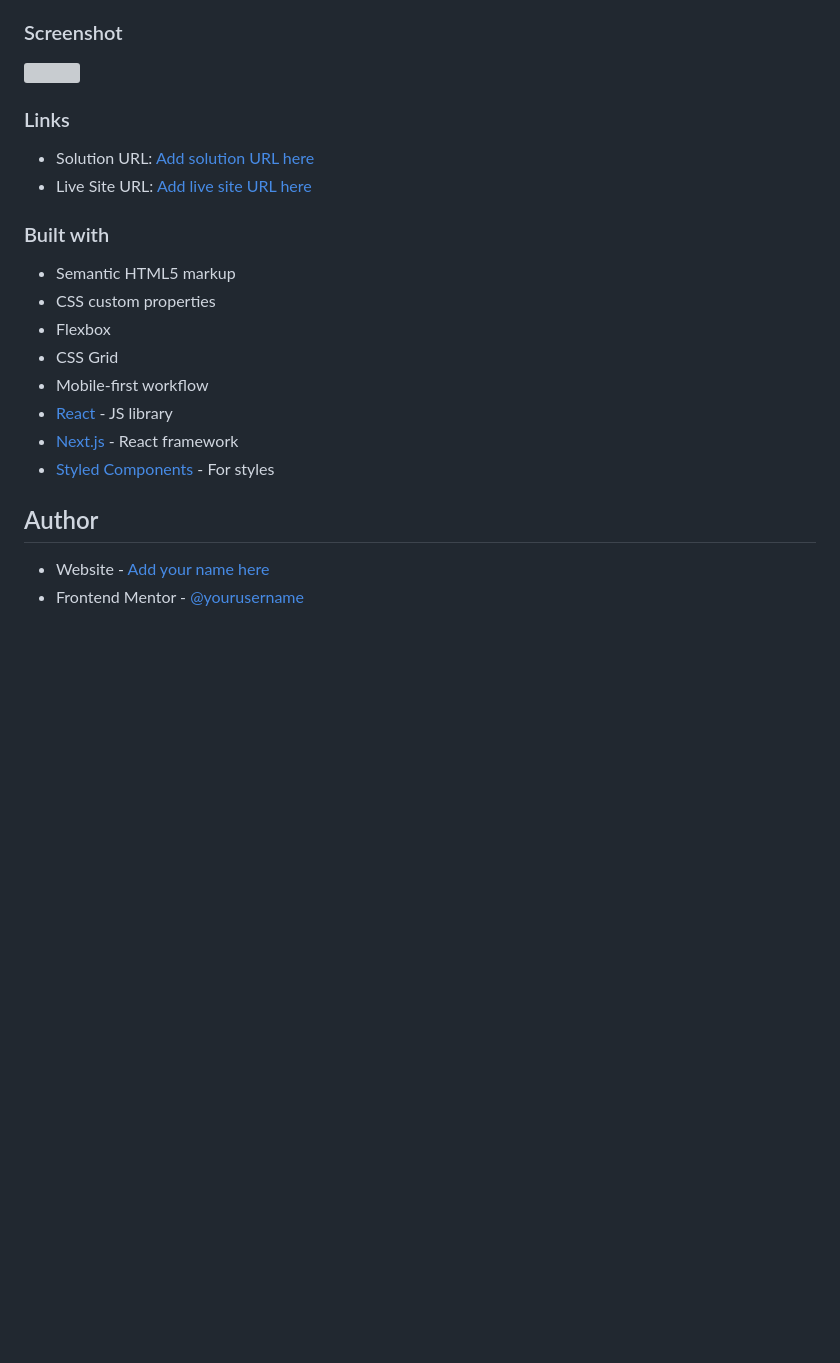
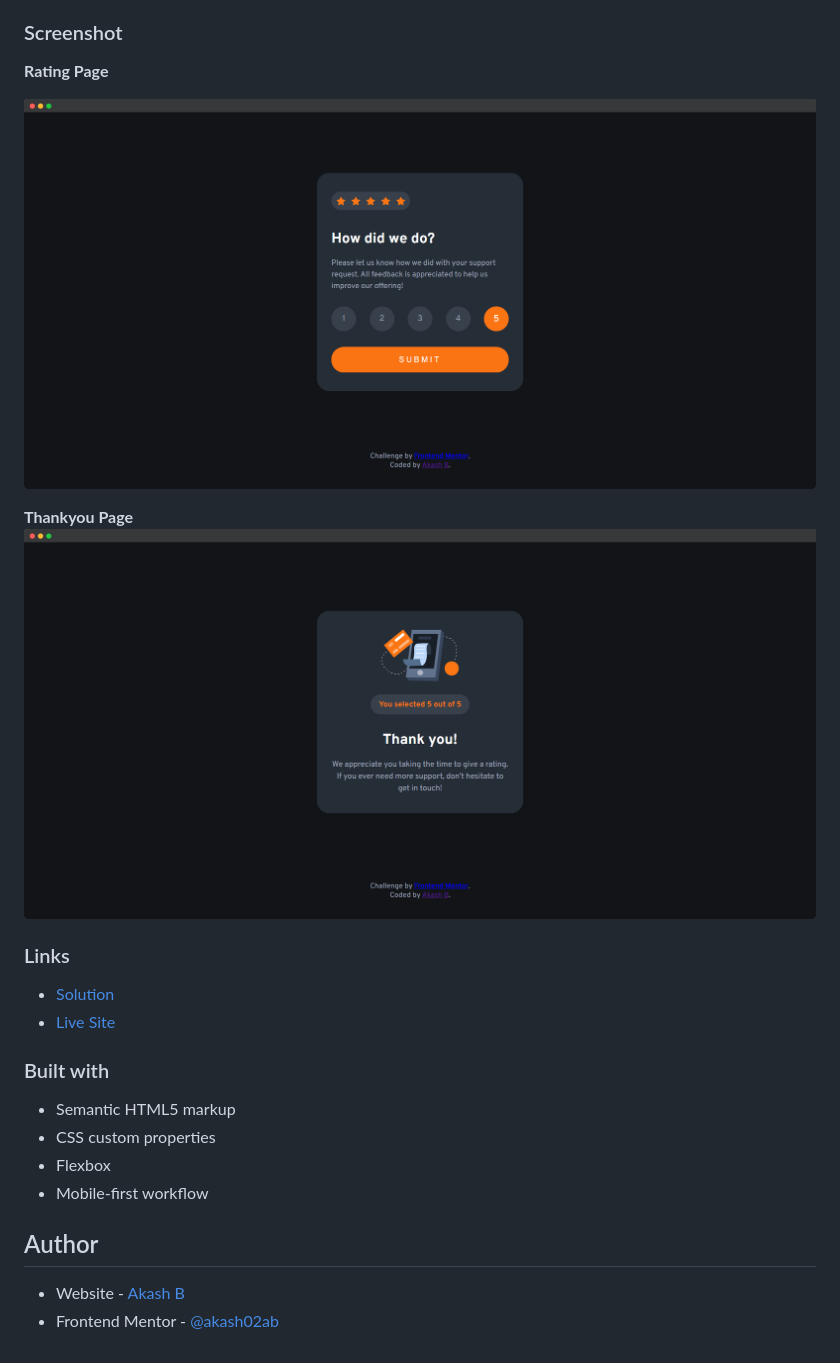
Before and after one commit to akash02ab/interactive-rating-component, a Markdown page: README.md, the part around the change. GitHub-like rendering; pictures changed too: screenshot/main.png (added), screenshot/ty.png (added); blank space fills up the shorter version; grey boxes are pictures that could not be loaded.

Commit message:
desktop view + screenshot

```diff
--- a/README.md
+++ b/README.md
@@ -23,25 +23,26 @@ Users should be able to:
 
 ### Screenshot
 
-![](./screenshot.jpg)
+**Rating Page**
+
+![](./screenshot/main.png)
+
+**Thankyou Page**
+![](./screenshot/ty.png)
 
 ### Links
 
-- Solution URL: [Add solution URL here](https://your-solution-url.com)
-- Live Site URL: [Add live site URL here](https://your-live-site-url.com)
+- [Solution](https://your-solution-url.com)
+- [Live Site](https://akash02ab.github.io/interactive-rating-component/)
 
 ### Built with
 
 - Semantic HTML5 markup
 - CSS custom properties
 - Flexbox
-- CSS Grid
 - Mobile-first workflow
-- [React](https://reactjs.org/) - JS library
-- [Next.js](https://nextjs.org/) - React framework
-- [Styled Components](https://styled-components.com/) - For styles
 
 ## Author
 
-- Website - [Add your name here](https://www.your-site.com)
-- Frontend Mentor - [@yourusername](https://www.frontendmentor.io/profile/yourusername)
+- Website - [Akash B](https://akashbanchhor.netlify.app)
+- Frontend Mentor - [@akash02ab](https://www.frontendmentor.io/profile/akash02ab)
```
Also changed, not shown: 3 other files.
